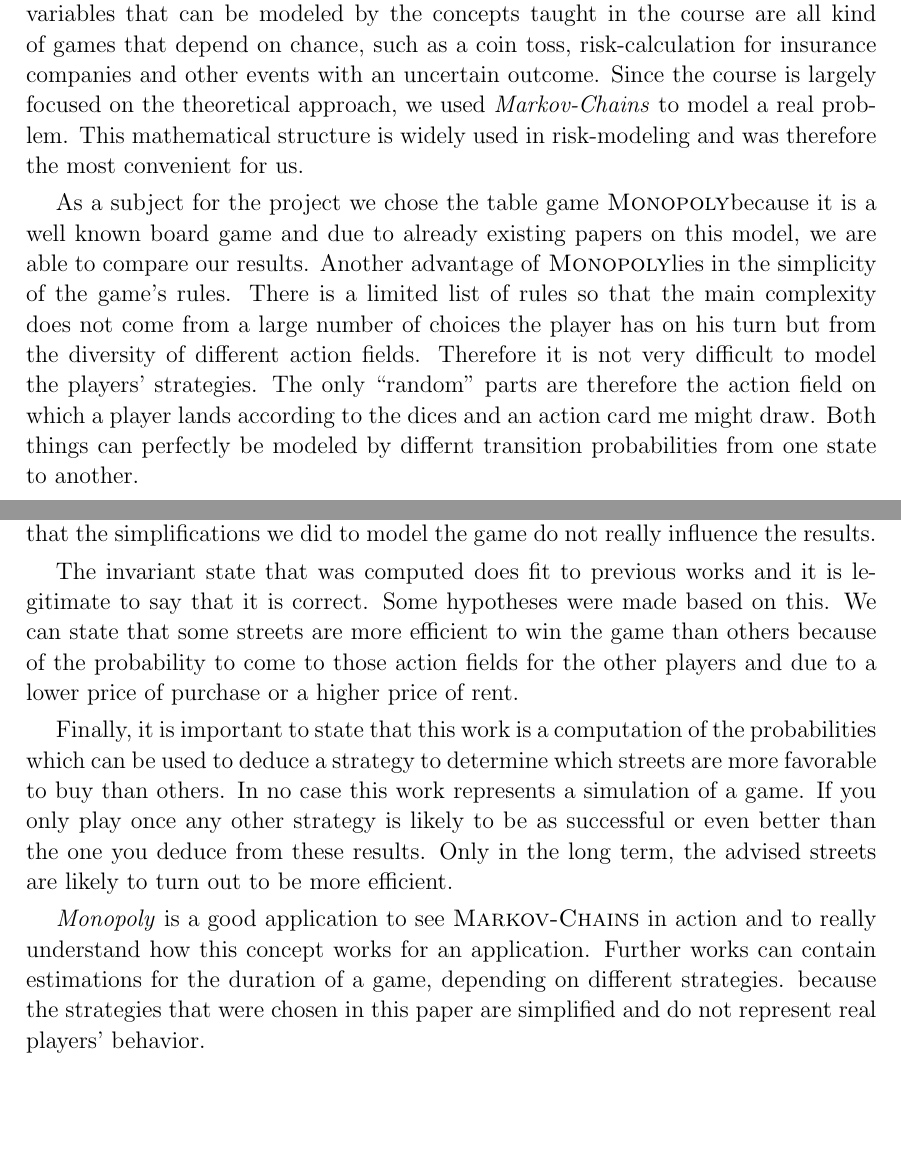
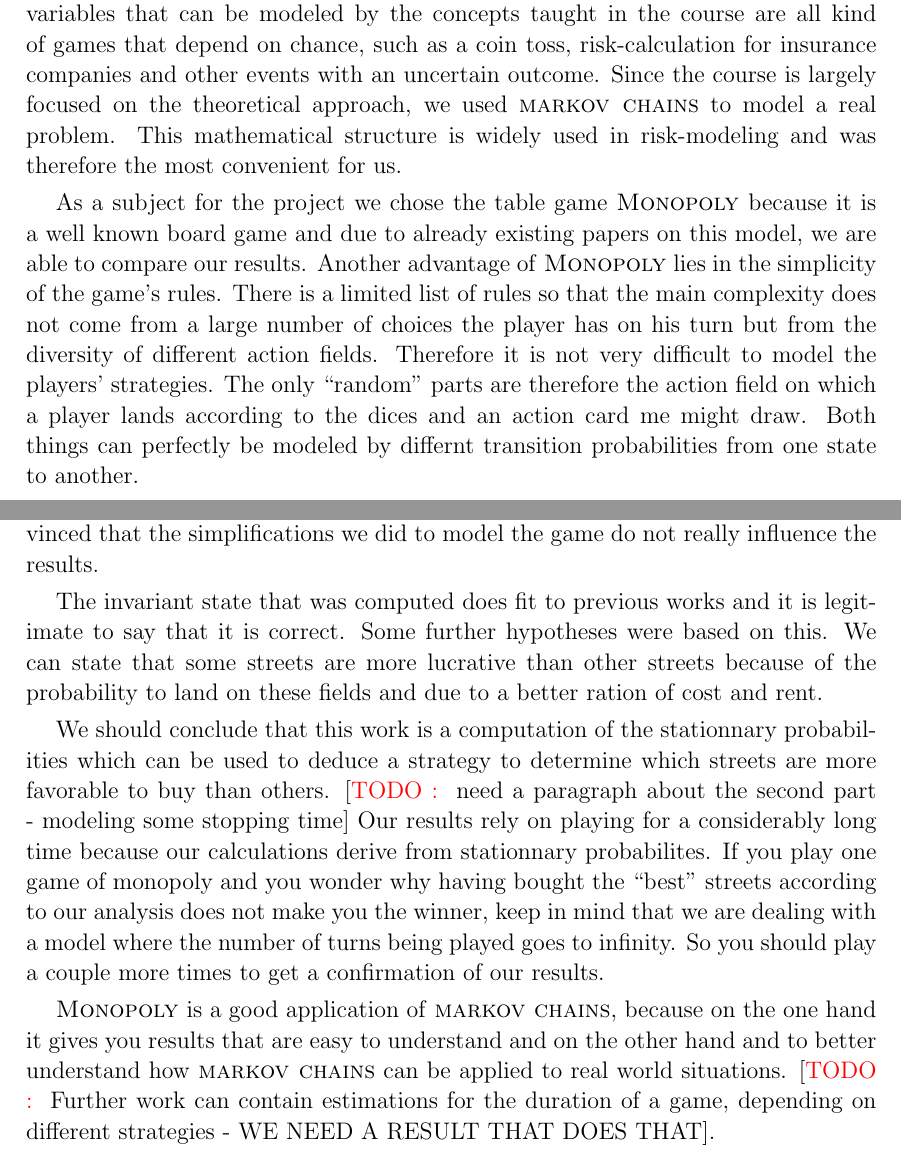
Before and after one commit to jdewasseige/random_mod_project, a LaTeX document (report/report.tex, which reads report/src/conclusion.tex, report/src/intro.tex): two parts of pages 3 and 13 of 14, joined at a grey line, cut so that both start at the same text, the shorter picture padded with empty space. Compiled offline with pdfLaTeX.

Commit message:
corrected conclusion mistakes

```diff
--- a/report/src/conclusion.tex
+++ b/report/src/conclusion.tex
@@ -6,21 +6,23 @@
 simplifications we did to model the game do not really influence the results.
 
 The invariant state that was computed does fit to previous works and it is legitimate to say
-that it is correct. Some hypotheses were made based on this.
-We can state that some streets are more efficient to win the game than others because of the
-probability to come to those action fields for the other players and due to a lower price of
-purchase or a higher price of rent.
+that it is correct. Some further hypotheses were based on this.
+We can state that some streets are more lucrative than other streets because of the
+probability to land on these fields and due to a better ration of cost and rent.
 
+We should conclude that this work is a computation of the stationnary probabilities which can
+be used to deduce a strategy to determine which streets are more favorable to buy than others.
+\todo{need a paragraph about the second part - modeling some stopping time}
+Our results rely on playing for a considerably long time because our calculations derive from
+stationnary probabilites. If you play one game of monopoly and you wonder why having bought the ``best''
+streets according to our analysis does not make you the winner, keep in mind that we are dealing
+with a model where the number of turns being played goes to infinity. So you should play a couple
+more times to get a confirmation of our results.
 
-Finally, it is important to state that this work is a computation of the probabilities which can
-be used to deduce a strategy to determine which streets are more favorable to buy than others. In no
-case this work represents a simulation of a game. If you only play once any other strategy is likely
-to be as successful or even better than the one you deduce from these results. Only in the long term,
-the advised streets are likely to turn out to be more efficient.
-
-\textit{Monopoly} is a good application to see \textsc{Markov-Chains} in action and to really
-understand how this concept works for an application. Further works can contain estimations for
-the duration of a game, depending on different strategies. because the strategies that were
-chosen in this paper are simplified and do not represent real players' behavior.
+\monopoly~is a good application of \textsc{markov chains}, because on the one hand it gives you results
+that are easy to understand and on the other hand and to better
+understand how \textsc{markov chains} can be applied to real world situations.
+\todo{Further work can contain estimations for
+the duration of a game, depending on different strategies - WE NEED A RESULT THAT DOES THAT}.
 
 % section conclusion (end)
--- a/report/src/intro.tex
+++ b/report/src/intro.tex
@@ -5,13 +5,13 @@
 outcome of events of a random nature. Examples for events and variables that can be modeled by the
 concepts taught in the course are all kind of games that depend on chance, such as a coin toss,
 risk-calculation for insurance companies and other events with an uncertain outcome. Since the course
-is largely focused on the theoretical approach, we used \textit{Markov-Chains} to model
+is largely focused on the theoretical approach, we used \textsc{markov chains}	 to model
 a real problem. This mathematical structure is widely used in risk-modeling and was therefore the
 most convenient for us.
 
-As a subject for the project we chose the table game \monopoly because it is a well known board game and
+As a subject for the project we chose the table game \monopoly~because it is a well known board game and
 due to already existing papers on this model, we are able to compare our results.
-Another advantage of \monopoly lies in the simplicity of the game's rules.
+Another advantage of \monopoly~lies in the simplicity of the game's rules.
 There is a limited list of rules so that the main complexity does not come from a large number
 of choices the player has on his turn but from the diversity of different action fields. Therefore it is not
 very difficult to model the players' strategies.
```
Also changed, not shown: report/src/conclusion.tex (2 more changed lines).
